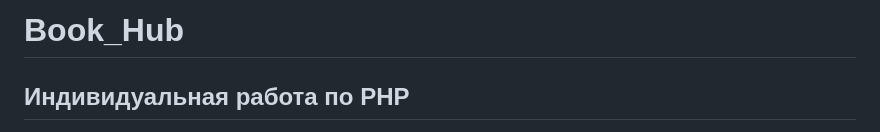
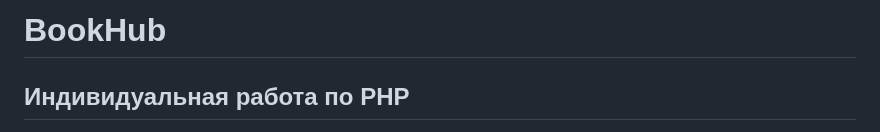
Before and after one commit to banan4ikkk/PHPLabs, a Markdown page: README.md, the part around the change. GitHub-like rendering.

```diff
--- a/README.md
+++ b/README.md
@@ -1,4 +1,4 @@
-# Book_Hub
+# BookHub
 
 ## Индивидуальная работа по PHP
 
```
